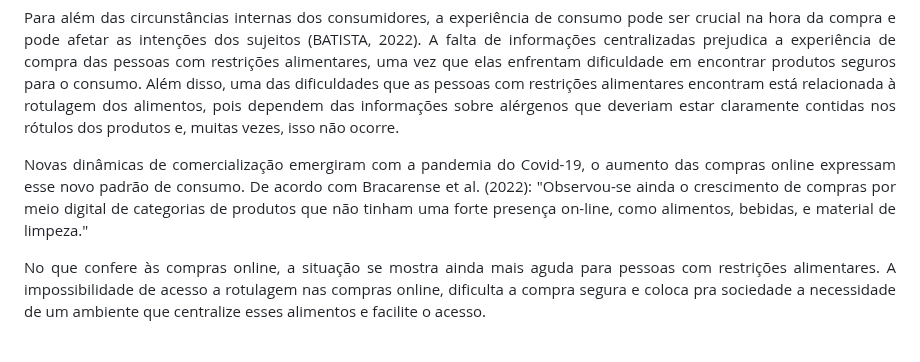
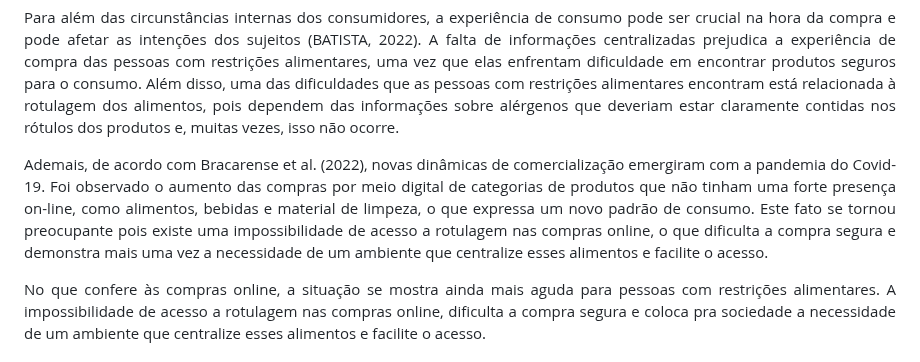
Before and after one commit to ICEI-PUC-Minas-PMV-ADS/pmv-ads-2023-2-e2-proj-int-t5-seleta, a Markdown page: docs/01-Documentação de Contexto.md, the part around the change. Drawn GitHub-style.

```diff
--- a/docs/01-Documentação de Contexto.md
+++ b/docs/01-Documentação de Contexto.md
@@ -10,7 +10,7 @@
 </p>
 </div>
 <div align="justify">
-<p>Novas dinâmicas de comercialização emergiram com a pandemia do Covid-19, o aumento das compras online expressam esse novo padrão de consumo. De acordo com Bracarense et al. (2022): "Observou-se ainda o crescimento de compras por meio digital de categorias de produtos que não tinham uma forte presença on-line, como alimentos, bebidas, e material de limpeza." </p>
+<p>Ademais, de acordo com Bracarense et al. (2022), novas dinâmicas de comercialização emergiram com a pandemia do Covid-19. Foi observado o aumento das compras por meio digital de categorias de produtos que não tinham uma forte presença on-line, como alimentos, bebidas e material de limpeza, o que expressa um novo padrão de consumo. Este fato se tornou preocupante pois existe uma impossibilidade de acesso a rotulagem nas compras online, o que dificulta a compra segura e demonstra mais uma vez a necessidade de um ambiente que centralize esses alimentos e facilite o acesso.</p>
 </div>
 
 <div align="justify">
```
